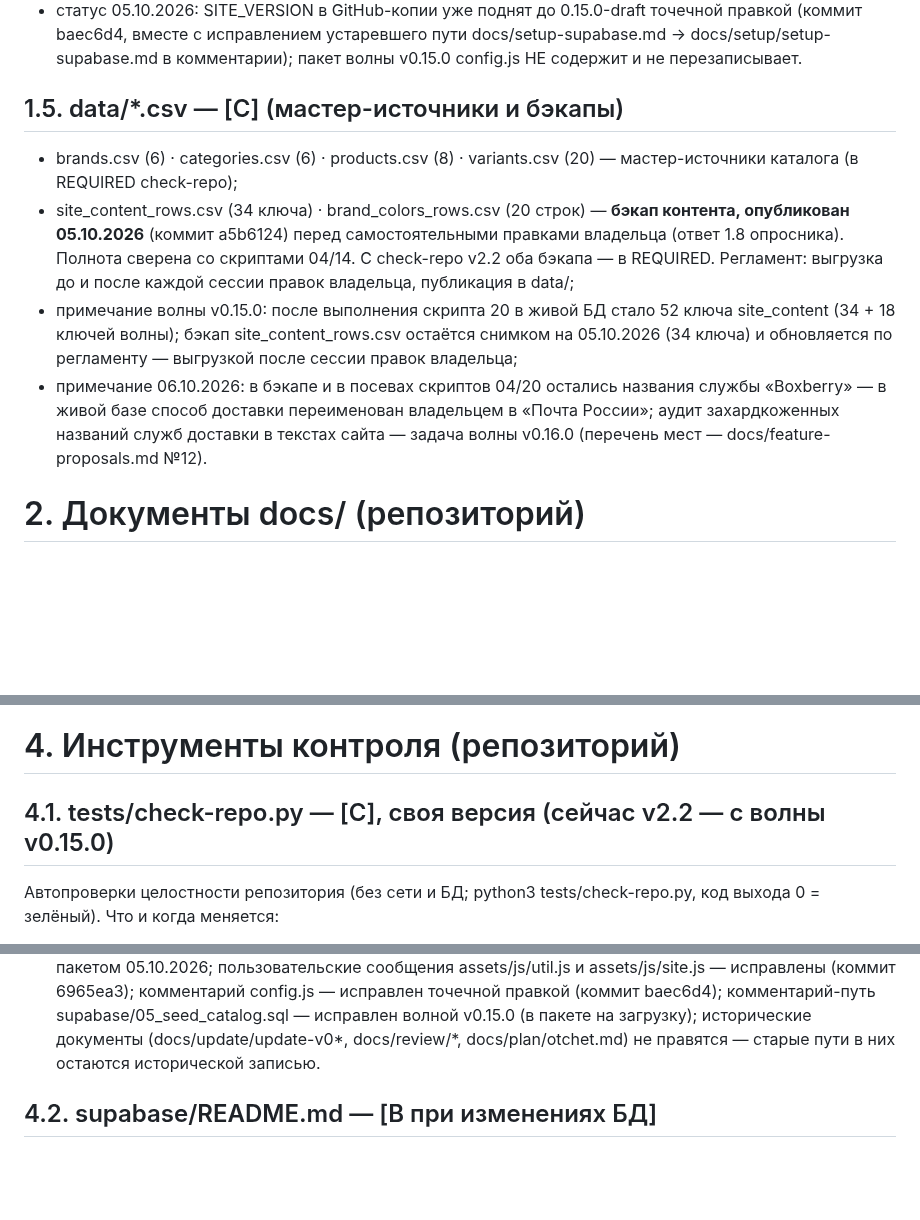
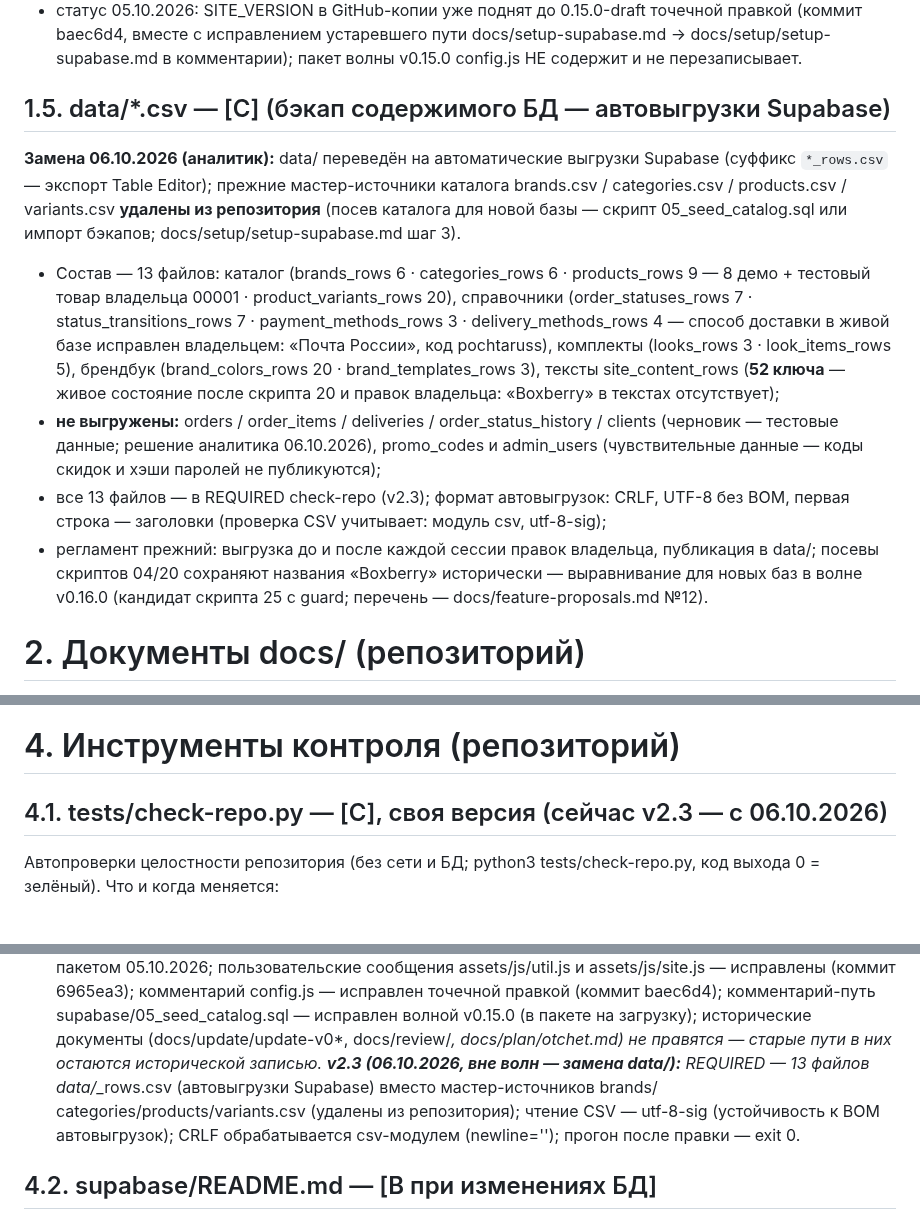
Before and after one commit to paprekolyx/Sisku, a Markdown page: docs/viki-reestr.md, 3 parts joined by grey strips. GitHub-like rendering; blank space fills up the shorter version.

```diff
--- a/docs/viki-reestr.md
+++ b/docs/viki-reestr.md
@@ -47,11 +47,29 @@
 * напоминание каждой волны: в GitHub-копии файла настоящие ключи БД — править ТОЛЬКО строку SITE_VERSION, файл целиком не перезаписывать; прочие строки GitHub-копии (например, комментарий с путём инструкции) допустимо править только точечно в веб-редакторе;
 * статус 05.10.2026: SITE_VERSION в GitHub-копии уже поднят до 0.15.0-draft точечной правкой (коммит baec6d4, вместе с исправлением устаревшего пути docs/setup-supabase.md → docs/setup/setup-supabase.md в комментарии); пакет волны v0.15.0 config.js НЕ содержит и не перезаписывает.
 
-## 1.5. data/*.csv — [С] (мастер-источники и бэкапы)
-* brands.csv (6) · categories.csv (6) · products.csv (8) · variants.csv (20) — мастер-источники каталога (в REQUIRED check-repo);
-* site_content_rows.csv (34 ключа) · brand_colors_rows.csv (20 строк) — **бэкап контента, опубликован 05.10.2026** (коммит a5b6124) перед самостоятельными правками владельца (ответ 1.8 опросника). Полнота сверена со скриптами 04/14. С check-repo v2.2 оба бэкапа — в REQUIRED. Регламент: выгрузка до и после каждой сессии правок владельца, публикация в data/;
-* примечание волны v0.15.0: после выполнения скрипта 20 в живой БД стало 52 ключа site_content (34 + 18 ключей волны); бэкап site_content_rows.csv остаётся снимком на 05.10.2026 (34 ключа) и обновляется по регламенту — выгрузкой после сессии правок владельца;
-* примечание 06.10.2026: в бэкапе и в посевах скриптов 04/20 остались названия службы «Boxberry» — в живой базе способ доставки переименован владельцем в «Почта России»; аудит захардкоженных названий служб доставки в текстах сайта — задача волны v0.16.0 (перечень мест — docs/feature-proposals.md №12).
+## 1.5. data/*.csv — [С] (бэкап содержимого БД — автовыгрузки Supabase)
+**Замена 06.10.2026 (аналитик):** data/ переведён на автоматические выгрузки
+Supabase (суффикс `*_rows.csv` — экспорт Table Editor); прежние мастер-источники
+каталога brands.csv / categories.csv / products.csv / variants.csv **удалены из
+репозитория** (посев каталога для новой базы — скрипт 05_seed_catalog.sql или
+импорт бэкапов; docs/setup/setup-supabase.md шаг 3).
+* Состав — 13 файлов: каталог (brands_rows 6 · categories_rows 6 · products_rows 9 —
+  8 демо + тестовый товар владельца 00001 · product_variants_rows 20), справочники
+  (order_statuses_rows 7 · status_transitions_rows 7 · payment_methods_rows 3 ·
+  delivery_methods_rows 4 — способ доставки в живой базе исправлен владельцем:
+  «Почта России», код pochtaruss), комплекты (looks_rows 3 · look_items_rows 5),
+  брендбук (brand_colors_rows 20 · brand_templates_rows 3), тексты site_content_rows
+  (**52 ключа** — живое состояние после скрипта 20 и правок владельца: «Boxberry»
+  в текстах отсутствует);
+* **не выгружены:** orders / order_items / deliveries / order_status_history /
+  clients (черновик — тестовые данные; решение аналитика 06.10.2026), promo_codes
+  и admin_users (чувствительные данные — коды скидок и хэши паролей не публикуются);
+* все 13 файлов — в REQUIRED check-repo (v2.3); формат автовыгрузок: CRLF, UTF-8
+  без BOM, первая строка — заголовки (проверка CSV учитывает: модуль csv, utf-8-sig);
+* регламент прежний: выгрузка до и после каждой сессии правок владельца, публикация
+  в data/; посевы скриптов 04/20 сохраняют названия «Boxberry» исторически —
+  выравнивание для новых баз в волне v0.16.0 (кандидат скрипта 25 с guard;
+  перечень — docs/feature-proposals.md №12).
 
 # 2. Документы docs/ (репозиторий)
 
@@ -256,7 +274,7 @@ partner к ПДн в политике обработки ПДн.
 
 # 4. Инструменты контроля (репозиторий)
 
-## 4.1. tests/check-repo.py — [С], своя версия (сейчас v2.2 — с волны v0.15.0)
+## 4.1. tests/check-repo.py — [С], своя версия (сейчас v2.3 — с 06.10.2026)
 Автопроверки целостности репозитория (без сети и БД; python3 tests/check-repo.py,
 код выхода 0 = зелёный).
 Что и когда меняется:
@@ -276,6 +294,11 @@ supabase/05_seed_catalog.sql — исправлен волной v0.15.0 (в п
 загрузку); исторические документы (docs/update/update-v0*, docs/review/*,
 docs/plan/otchet.md) не правятся — старые пути в них остаются исторической
 записью.
+**v2.3 (06.10.2026, вне волн — замена data/):** REQUIRED — 13 файлов
+data/*_rows.csv (автовыгрузки Supabase) вместо мастер-источников brands/
+categories/products/variants.csv (удалены из репозитория); чтение CSV —
+utf-8-sig (устойчивость к BOM автовыгрузок); CRLF обрабатывается csv-модулем
+(newline=''); прогон после правки — exit 0.
 
 ## 4.2. supabase/README.md — [В при изменениях БД]
 Реестр SQL-скриптов: порядок, состав, идемпотентность.
```
Also changed, not shown: other parts of docs/viki-reestr.md (+1 -1 lines), docs/feature-proposals.md (+13 -11 lines), docs/tehpasport.md (+20 -10 lines).
